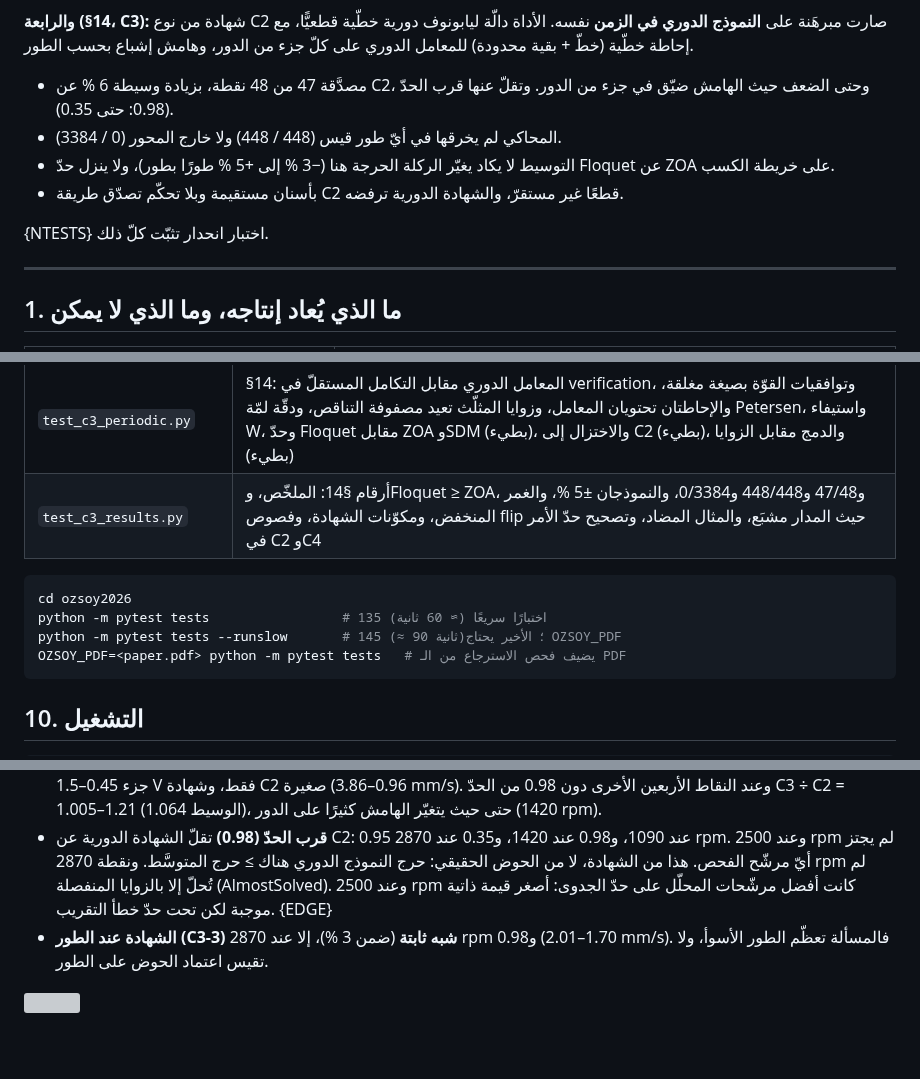
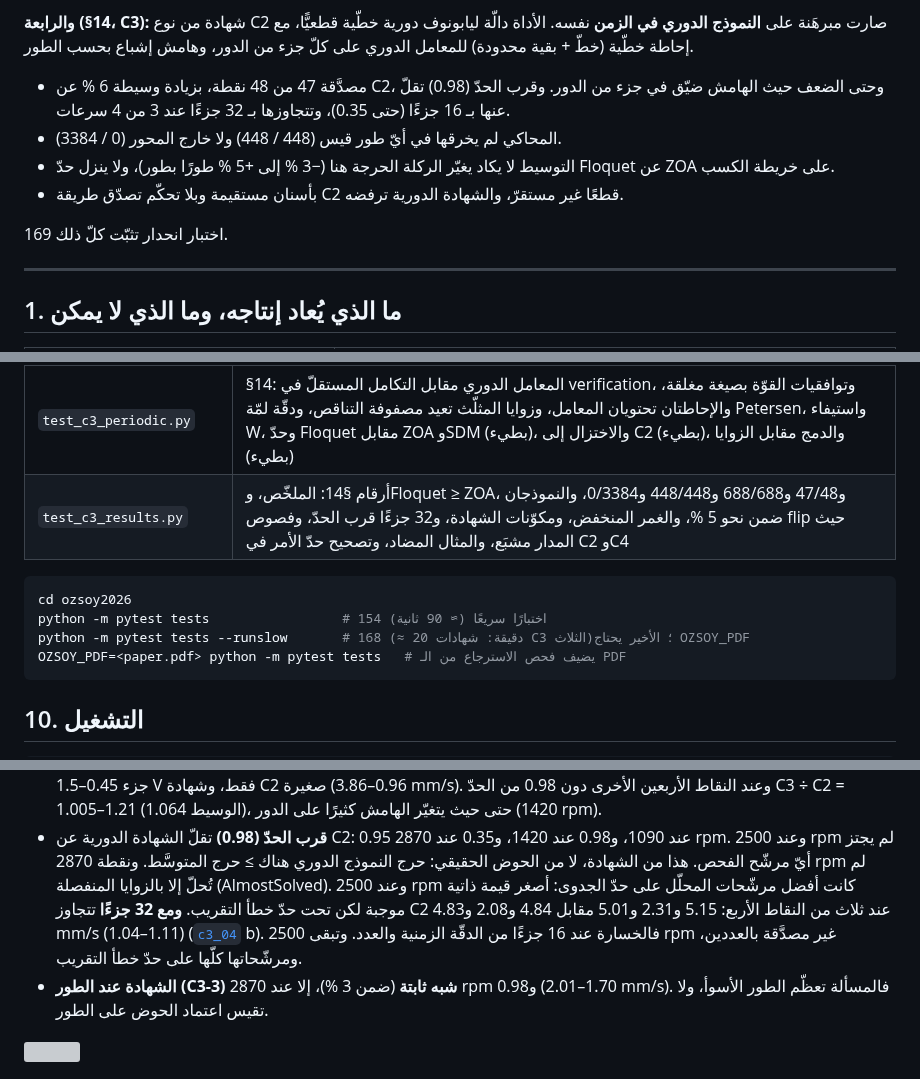
Before and after one commit to samo14s/new-controller, a Markdown page: ozsoy2026/README.md, 3 parts joined by grey strips. Rendered like a GitHub page; blank space fills up the shorter version; grey boxes are pictures that could not be loaded.

````diff
--- a/ozsoy2026/README.md
+++ b/ozsoy2026/README.md
@@ -59,13 +59,13 @@
 
 **والرابعة (§14، C3):** شهادة من نوع C2 صارت مبرهَنة على **النموذج الدوري في الزمن** نفسه. الأداة دالّة ليابونوف
 دورية خطّية قطعيًّا، مع إحاطة خطّية (خطّ + بقية محدودة) للمعامل الدوري على كلّ جزء من الدور، وهامش إشباع بحسب الطور.
-* مصدَّقة 47 من 48 نقطة، بزيادة وسيطة 6 % عن C2، وحتى الضعف حيث الهامش ضيّق في جزء من الدور. وتقلّ عنها قرب الحدّ
-  (0.98: حتى 0.35).
+* مصدَّقة 47 من 48 نقطة، بزيادة وسيطة 6 % عن C2، وحتى الضعف حيث الهامش ضيّق في جزء من الدور. وقرب الحدّ (0.98)
+  تقلّ عنها بـ 16 جزءًا (حتى 0.35)، وتتجاوزها بـ 32 جزءًا عند 3 من 4 سرعات.
 * المحاكي لم يخرقها في أيّ طور قيس (448 / 448) ولا خارج المحور (0 / 3384).
 * التوسيط لا يكاد يغيّر الركلة الحرجة هنا (−3 % إلى +5 % طورًا بطور)، ولا ينزل حدّ Floquet عن ZOA على خريطة الكسب.
 * بأسنان مستقيمة وبلا تحكّم تصدّق طريقة C2 قطعًا غير مستقرّ، والشهادة الدورية ترفضه.
 
-{NTESTS} اختبار انحدار تثبّت كلّ ذلك.
+169 اختبار انحدار تثبّت كلّ ذلك.
 
 ---
 
@@ -447,12 +447,12 @@ $$a_{cert}=\min\big(\kappa\,a_{\lim}(g^*),\;a_{TD,\,\text{clipped}}(g^*)\big),$$
 | `test_c4_comb.py` | §13: البناء الثاني للمحاكي يطابق الافتراضي، والحدّان المتأخّران ينعدمان على المدار، والسرعة المتأخّرة، وخطأ تأخير المشط، وتأخير الحلقة، ونموذج تشيبيشيف (التقارب، والحدّ مقابل ZOA والمحاكي)، وإشارة $k_d$، وأمثل DVF = `feas_g3000`، والمشط بدور المغزل على الانحراف، والصيغة المغلقة مقابل نموذج تشيبيشيف والمحاكي، وأنّ هشاشة التأخير من طور المشط لا كسبه |
 | `test_c4_results.py` | أرقام §13: الملخّص يُعاد بناؤه من النتائج، والحدّ الخطّي 1.78 و1.47 بلا حدّ، والدخول من الوجه والحادّ، وخريطة الكسب مقابل DVF بـ 26 كسبًا، و89/89 و97/97 و0/2304، و$g_1$ نفسه + D، والصيغة المغلقة مقابل المحاكي، وحدود المتانة |
 | `test_c3_periodic.py` | §14: المعامل الدوري مقابل التكامل المستقلّ في verification، وتوافقيات القوّة بصيغة مغلقة، والإحاطتان تحتويان المعامل، وزوايا المثلّث تعيد مصفوفة التناقص، ودقّة لمّة Petersen، واستيفاء W، وحدّ Floquet مقابل ZOA وSDM (بطيء)، والاختزال إلى C2 (بطيء)، والدمج مقابل الزوايا (بطيء) |
-| `test_c3_results.py` | أرقام §14: الملخّص، وFloquet ≥ ZOA، و47/48 و448/448 و0/3384، والنموذجان ±5 %، والغمر المنخفض، ومكوّنات الشهادة، وفصوص flip حيث المدار مشبَع، والمثال المضاد، وتصحيح حدّ الأمر في C2 وC4 |
+| `test_c3_results.py` | أرقام §14: الملخّص، وFloquet ≥ ZOA، و47/48 و688/688 و448/448 و0/3384، والنموذجان ضمن نحو 5 %، والغمر المنخفض، ومكوّنات الشهادة، و32 جزءًا قرب الحدّ، وفصوص flip حيث المدار مشبَع، والمثال المضاد، وتصحيح حدّ الأمر في C2 وC4 |
 
 ```bash
 cd ozsoy2026
-python -m pytest tests                 # 135 اختبارًا سريعًا (≈ 60 ثانية)
-python -m pytest tests --runslow       # 145 (≈ 90 ثانية)؛ الأخير يحتاج OZSOY_PDF
+python -m pytest tests                 # 154 اختبارًا سريعًا (≈ 90 ثانية)
+python -m pytest tests --runslow       # 168 (≈ 20 دقيقة: شهادات C3 الثلاث)؛ الأخير يحتاج OZSOY_PDF
 OZSOY_PDF=<paper.pdf> python -m pytest tests   # يضيف فحص الاسترجاع من الـ PDF
 ```
 
@@ -1034,7 +1034,10 @@ $$u=-g_1\dot x-g_2\big(\dot x-\dot x(t-T)\big)-k_d\big(x-x(t-T)\big)$$
 * **قرب الحدّ (0.98)** تقلّ الشهادة الدورية عن C2: 0.95 عند 1090، و0.98 عند 1420، و0.35 عند 2870 rpm. وعند
   2500 rpm لم يجتز أيّ مرشّح الفحص. هذا من الشهادة، لا من الحوض الحقيقي: حرج النموذج الدوري هناك ≥ حرج المتوسَّط.
   ونقطة 2870 rpm لم تُحلّ إلا بالزوايا المنفصلة (AlmostSolved). وعند 2500 rpm كانت أفضل مرشّحات المحلّل على حدّ
-  الجدوى: أصغر قيمة ذاتية موجبة لكن تحت حدّ خطأ التقريب. {EDGE}
+  الجدوى: أصغر قيمة ذاتية موجبة لكن تحت حدّ خطأ التقريب.
+  **ومع 32 جزءًا** تتجاوز C2 عند ثلاث من النقاط الأربع: 5.15 و2.31 و5.01 مقابل 4.84 و2.08 و4.83 mm/s (1.04–1.11)
+  ([`c3_04`](figures/c3_04_decomp.png) b). فالخسارة عند 16 جزءًا من الدقّة الزمنية والعدد. وتبقى 2500 rpm غير مصدَّقة
+  بالعددين، ومرشّحاتها كلّها على حدّ خطأ التقريب.
 * **الشهادة عند الطور (C3-3) شبه ثابتة** (ضمن 3 %)، إلا عند 2870 rpm و0.98 (1.70–2.01 mm/s). فالمسألة تعظّم
   الطور الأسوأ، ولا تقيس اعتماد الحوض على الطور.
 
````
Also changed, not shown: other parts of ozsoy2026/README.md (+5 -4 lines), ozsoy2026/figures/c3_04_decomp.png (added), 5 other files.
